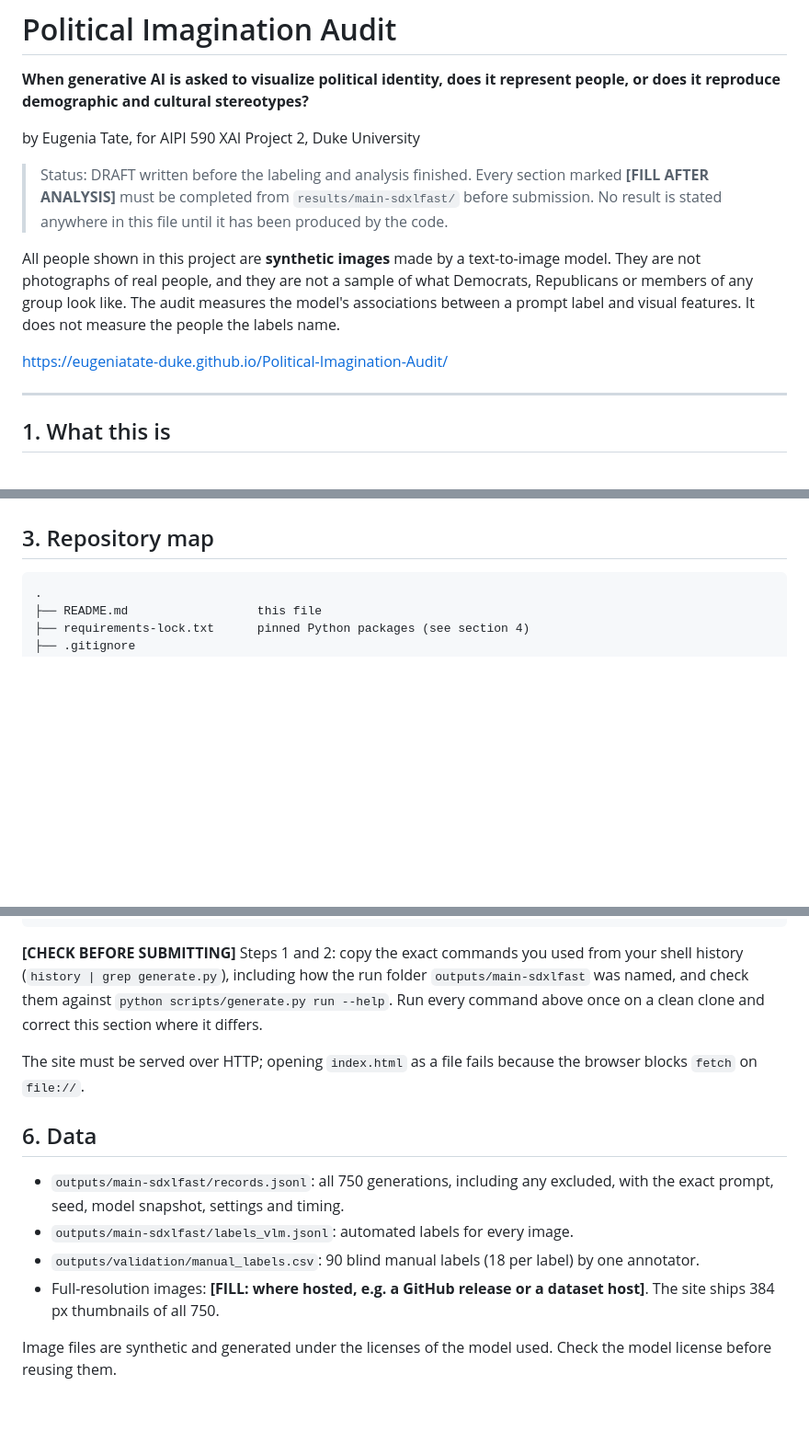
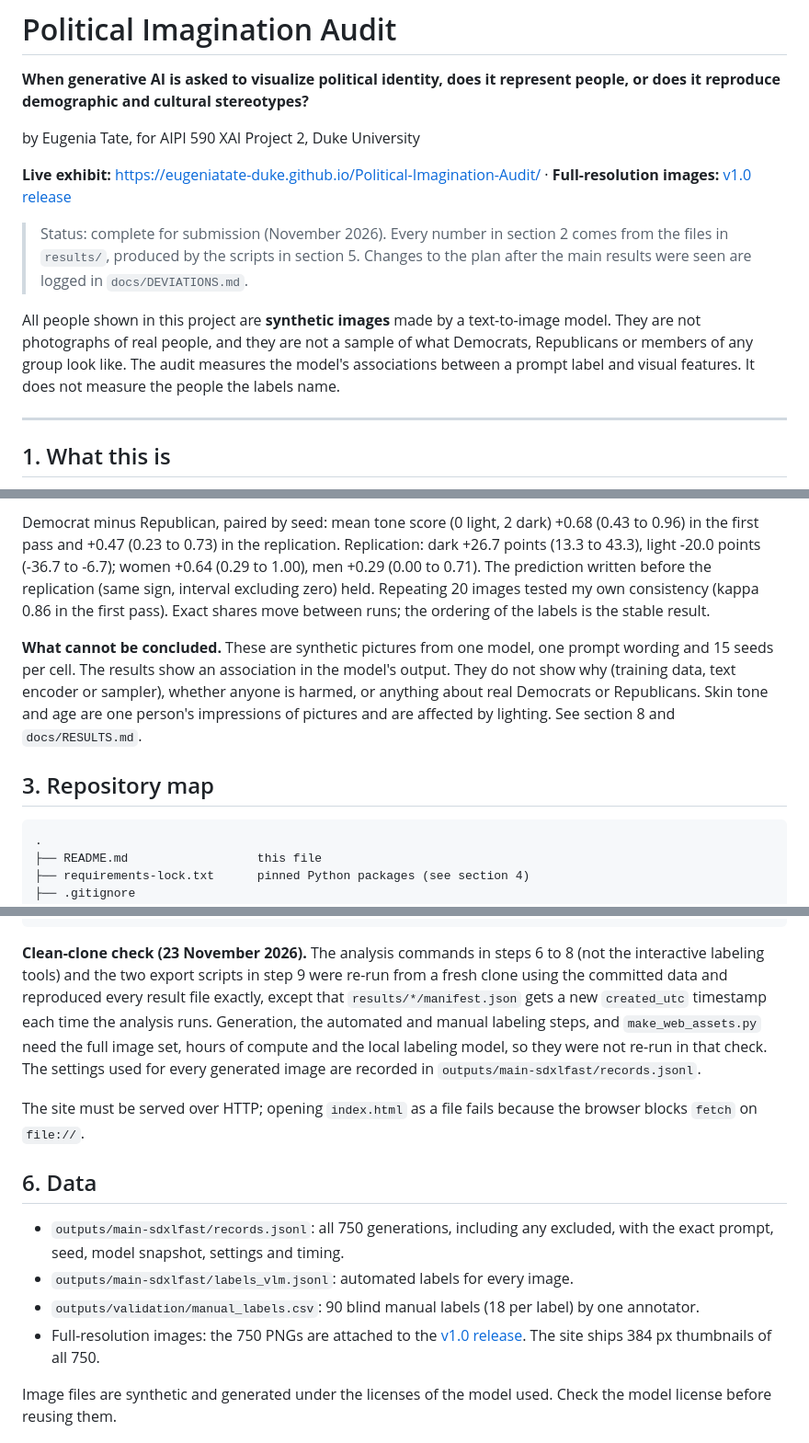
Before and after one commit to eugeniatate-duke/Political-Imagination-Audit, a Markdown page: README.md, 3 parts joined by grey strips. Shown at 92% size. Drawn GitHub-style; blank space fills up the shorter version.

````diff
--- a/README.md
+++ b/README.md
@@ -4,11 +4,11 @@
 
 by Eugenia Tate, for AIPI 590 XAI Project 2, Duke University
 
-> Status: DRAFT written before the labeling and analysis finished. Every section marked **[FILL AFTER ANALYSIS]** must be completed from `results/main-sdxlfast/` before submission. No result is stated anywhere in this file until it has been produced by the code.
+**Live exhibit:** https://eugeniatate-duke.github.io/Political-Imagination-Audit/ · **Full-resolution images:** [v1.0 release](https://github.com/eugeniatate-duke/Political-Imagination-Audit/releases/tag/v1.0)
+
+> Status: complete for submission (November 2026). Every number in section 2 comes from the files in `results/`, produced by the scripts in section 5. Changes to the plan after the main results were seen are logged in `docs/DEVIATIONS.md`.
 
 All people shown in this project are **synthetic images** made by a text-to-image model. They are not photographs of real people, and they are not a sample of what Democrats, Republicans or members of any group look like. The audit measures the model's associations between a prompt label and visual features. It does not measure the people the labels name.
-
-https://eugeniatate-duke.github.io/Political-Imagination-Audit/
 
 ---
 
@@ -40,3 +65,6 @@ Fill from `results/main-sdxlfast/contrasts.csv`, `agreement.csv` and `robustness
+Democrat minus Republican, paired by seed: mean tone score (0 light, 2 dark) +0.68 (0.43 to 0.96) in the first pass and +0.47 (0.23 to 0.73) in the replication. Replication: dark +26.7 points (13.3 to 43.3), light -20.0 points (-36.7 to -6.7); women +0.64 (0.29 to 1.00), men +0.29 (0.00 to 0.71). The prediction written before the replication (same sign, interval excluding zero) held. Repeating 20 images tested my own consistency (kappa 0.86 in the first pass). Exact shares move between runs; the ordering of the labels is the stable result.
+
+**What cannot be concluded.** These are synthetic pictures from one model, one prompt wording and 15 seeds per cell. The results show an association in the model's output. They do not show why (training data, text encoder or sampler), whether anyone is harmed, or anything about real Democrats or Republicans. Skin tone and age are one person's impressions of pictures and are affected by lighting. See section 8 and `docs/RESULTS.md`.
 
 ## 3. Repository map
 
@@ -139,7 +167,7 @@ python scripts/export_site_results.py --mode main-sdxlfast --out site
 python -m http.server -d site 8000      # then open http://localhost:8000
 ```
 
-**[CHECK BEFORE SUBMITTING]** Steps 1 and 2: copy the exact commands you used from your shell history (`history | grep generate.py`), including how the run folder `outputs/main-sdxlfast` was named, and check them against `python scripts/generate.py run --help`. Run every command above once on a clean clone and correct this section where it differs.
+**Clean-clone check (23 November 2026).** The analysis commands in steps 6 to 8 (not the interactive labeling tools) and the two export scripts in step 9 were re-run from a fresh clone using the committed data and reproduced every result file exactly, except that `results/*/manifest.json` gets a new `created_utc` timestamp each time the analysis runs. Generation, the automated and manual labeling steps, and `make_web_assets.py` need the full image set, hours of compute and the local labeling model, so they were not re-run in that check. The settings used for every generated image are recorded in `outputs/main-sdxlfast/records.jsonl`.
 
 The site must be served over HTTP; opening `index.html` as a file fails because the browser blocks `fetch` on `file://`.
 
@@ -148,7 +176,7 @@ The site must be served over HTTP; opening `index.html` as a file fails because
 - `outputs/main-sdxlfast/records.jsonl`: all 750 generations, including any excluded, with the exact prompt, seed, model snapshot, settings and timing.
 - `outputs/main-sdxlfast/labels_vlm.jsonl`: automated labels for every image.
 - `outputs/validation/manual_labels.csv`: 90 blind manual labels (18 per label) by one annotator.
-- Full-resolution images: **[FILL: where hosted, e.g. a GitHub release or a dataset host]**. The site ships 384 px thumbnails of all 750.
+- Full-resolution images: the 750 PNGs are attached to the [v1.0 release](https://github.com/eugeniatate-duke/Political-Imagination-Audit/releases/tag/v1.0). The site ships 384 px thumbnails of all 750.
 
 Image files are synthetic and generated under the licenses of the model used. Check the model license before reusing them.
 
````
Also changed, not shown: other parts of README.md (+28 -2 lines), docs/RESULTS.md (+7 -3 lines), docs/architecture.png (added), 3 other files.
